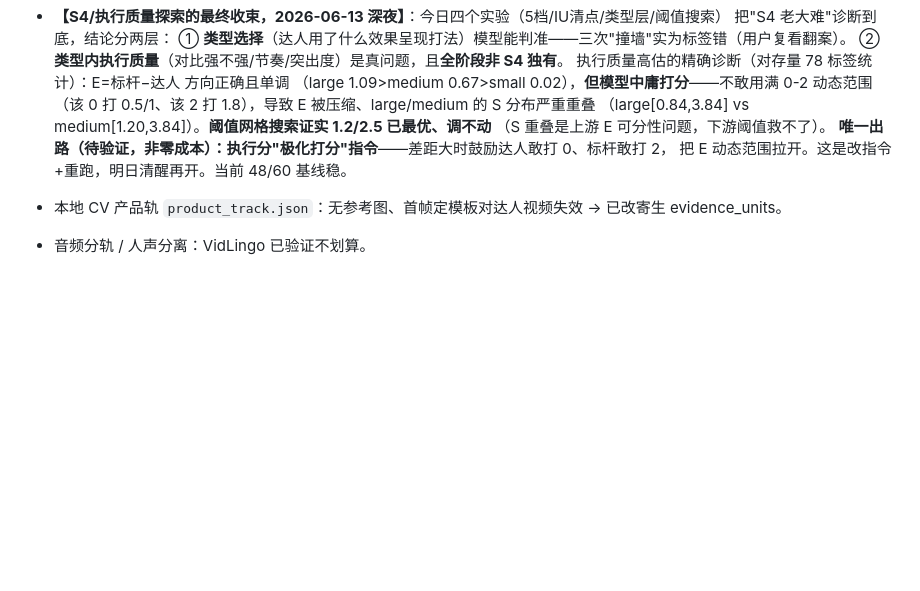
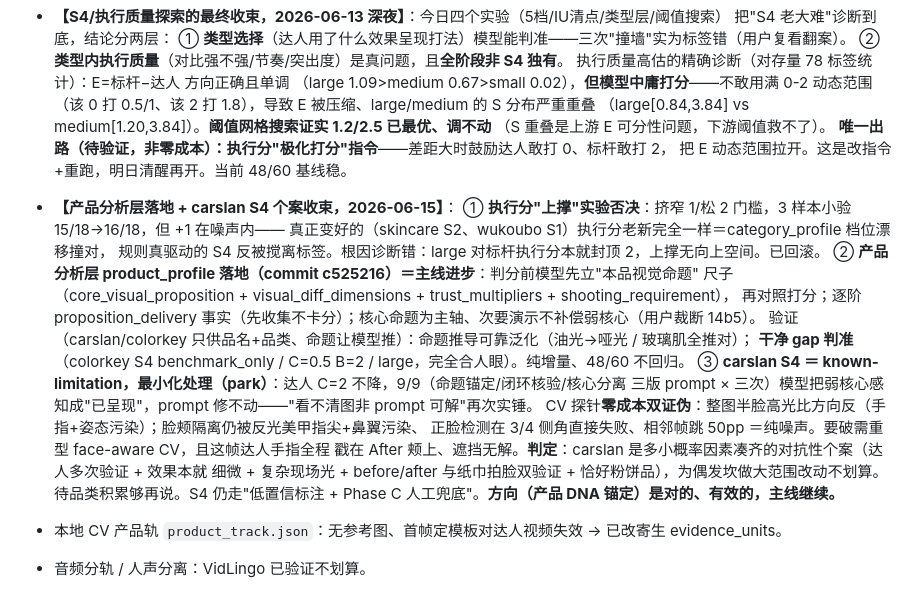
Before and after one commit to bobwongagi-code/Flayr, a Markdown page: TODO.md, the part around the change. Drawn GitHub-style; blank space fills up the shorter version.

Commit message:
收束记录：产品分析层有效 + carslan S4 个案 park（最小化处理）
主线：product_profile 产品 DNA 锚定方向有效（colorkey 干净 gap 判准、命题推导泛化）。
carslan S4 定为 known-limitation：弱核心命题感知 prompt 9/9 修不动、CV 探针零成本双证伪
（高光比被指尖反光+3/4 侧脸污染、方向反）；多小概率因素凑齐的对抗个案，不为偶发坎大改，待积累。
仅文档记录，未动代码与标签。

Co-Authored-By: Claude Opus 4.8 <noreply@anthropic.com>

```diff
--- a/TODO.md
+++ b/TODO.md
@@ -355,6 +355,23 @@ quote 但 gap 不跟着改，产出"证据是一串购买指令、gap 却说没
   **唯一出路（待验证，非零成本）：执行分"极化打分"指令**——差距大时鼓励达人敢打 0、标杆敢打 2，
   把 E 动态范围拉开。这是改指令+重跑，明日清醒再开。当前 48/60 基线稳。
 
+- **【产品分析层落地 + carslan S4 个案收束，2026-06-15】**：
+  ① **执行分"上撑"实验否决**：挤窄 1/松 2 门槛，3 样本小验 15/18→16/18，但 +1 在噪声内——
+     真正变好的（skincare S2、wukoubo S1）执行分老新完全一样＝category_profile 档位漂移撞对，
+     规则真驱动的 S4 反被搅离标签。根因诊断错：large 对标杆执行分本就封顶 2，上撑无向上空间。已回滚。
+  ② **产品分析层 product_profile 落地（commit c525216）＝主线进步**：判分前模型先立"本品视觉命题"
+     尺子（core_visual_proposition + visual_diff_dimensions + trust_multipliers + shooting_requirement），
+     再对照打分；逐阶 proposition_delivery 事实（先收集不卡分）；核心命题为主轴、次要演示不补偿弱核心（用户裁断 14b5）。
+     验证（carslan/colorkey 只供品名+品类、命题让模型推）：命题推导可靠泛化（油光→哑光 / 玻璃肌全推对）；
+     **干净 gap 判准**（colorkey S4 benchmark_only / C=0.5 B=2 / large，完全合人眼）。纯增量、48/60 不回归。
+  ③ **carslan S4 ＝ known-limitation，最小化处理（park）**：达人 C=2 不降，9/9（命题锚定/闭环核验/核心分离
+     三版 prompt × 三次）模型把弱核心感知成"已呈现"，prompt 修不动——"看不清图非 prompt 可解"再次实锤。
+     CV 探针**零成本双证伪**：整图半脸高光比方向反（手指+姿态污染）；脸颊隔离仍被反光美甲指尖+鼻翼污染、
+     正脸检测在 3/4 侧角直接失败、相邻帧跳 50pp ＝纯噪声。要破需重型 face-aware CV，且这帧达人手指全程
+     戳在 After 颊上、遮挡无解。**判定**：carslan 是多小概率因素凑齐的对抗性个案（达人多次验证 + 效果本就
+     细微 + 复杂现场光 + before/after 与纸巾拍脸双验证 + 恰好粉饼品），为偶发坎做大范围改动不划算。
+     待品类积累够再说。S4 仍走"低置信标注 + Phase C 人工兜底"。**方向（产品 DNA 锚定）是对的、有效的，主线继续。**
+
 - 本地 CV 产品轨 `product_track.json`：无参考图、首帧定模板对达人视频失效 → 已改寄生 evidence_units。
 - 音频分轨 / 人声分离：VidLingo 已验证不划算。
 - 音频质量探针：对短视频分析无价值。
```
Also changed, not shown: references/ground-truth-labels.md (+2 -0 lines).
